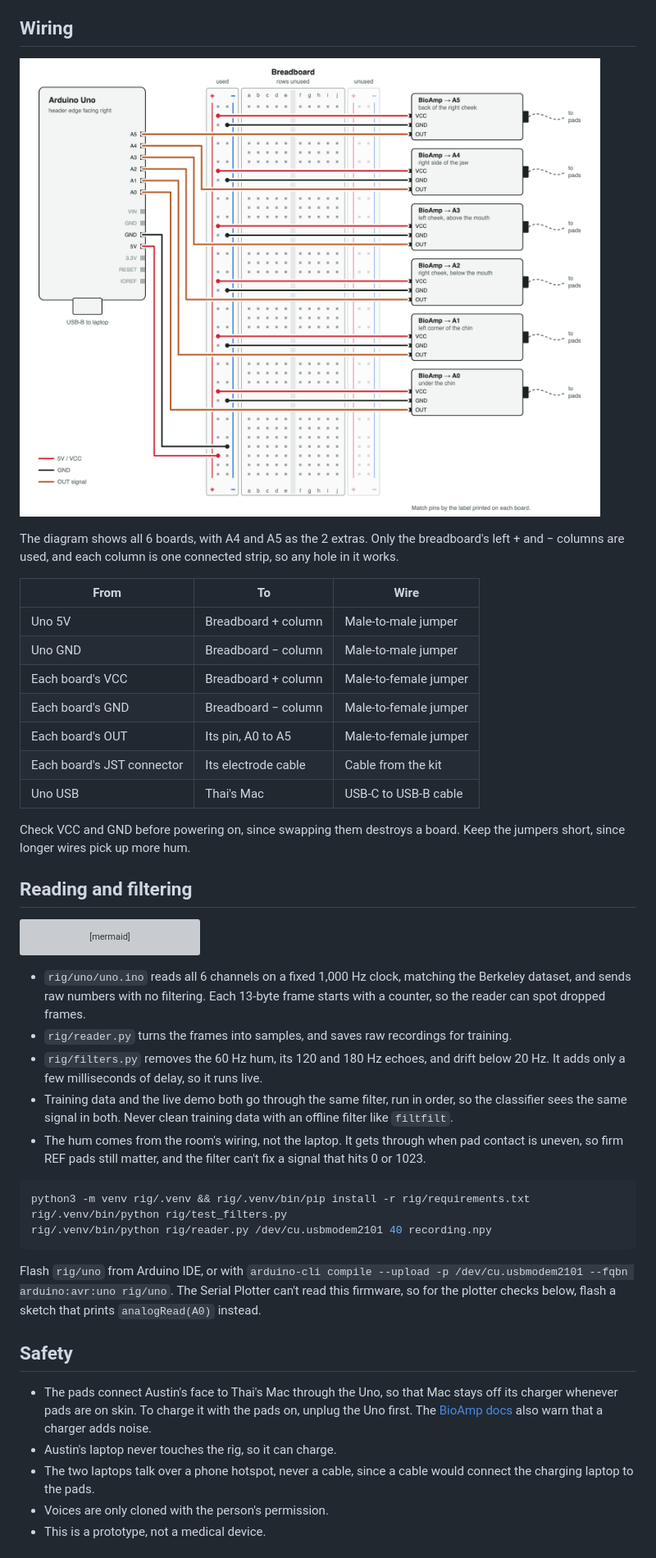
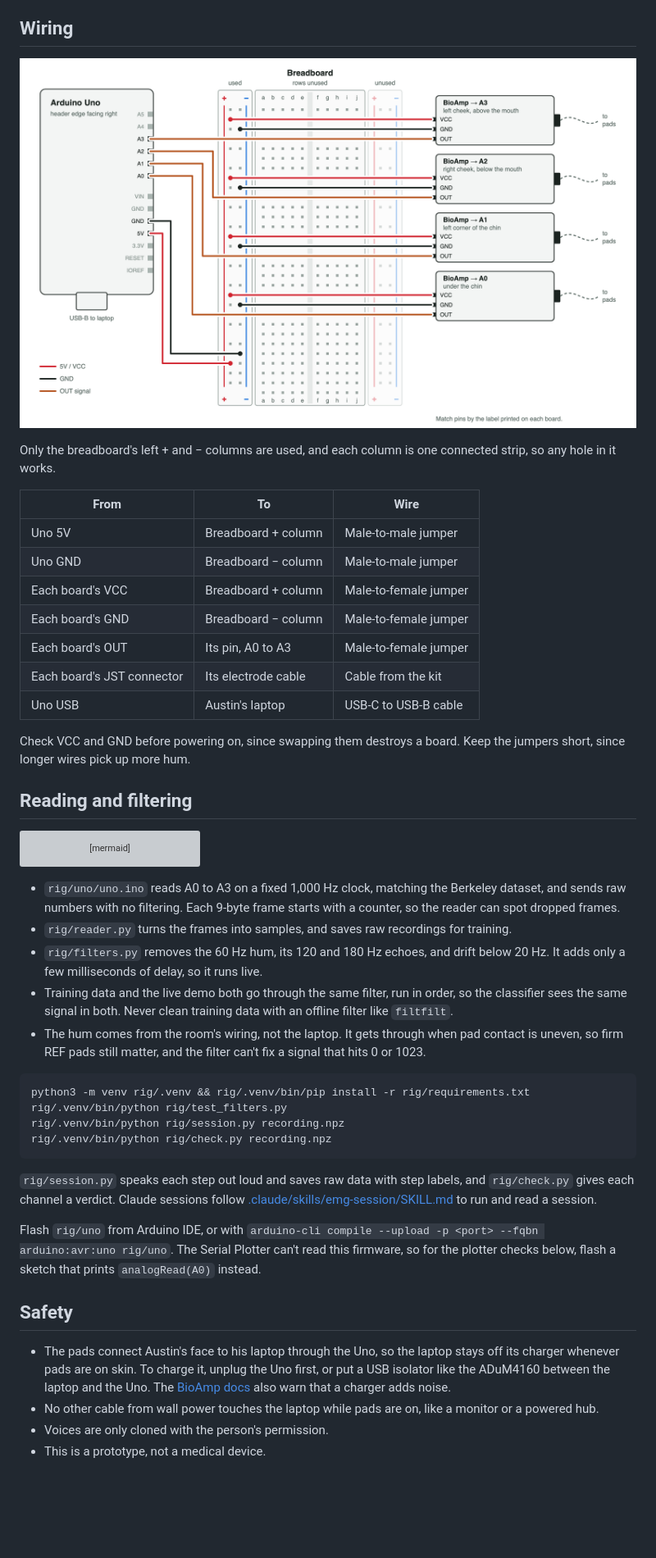
Before and after one commit to thaimtl/Reclaim, a Markdown page: HARDWARE.md, the part around one of its changes. Shown at 82% size. Drawn GitHub-style; pictures changed too: images/wiring.png; blank space fills up the shorter version; grey boxes are pictures that could not be loaded.

Commit message:
feat(rig): switch to 4 channels and add session recorder and checker

````diff
--- a/HARDWARE.md
+++ b/HARDWARE.md
@@ -58,7 +55,6 @@ You can feel it with two fingers under your chin while saying "ta ta ta", then "
 
 ![Wiring: the Uno's 5V and GND go to the breadboard's left + and − columns, each BioAmp takes VCC and GND from those columns, and each OUT goes to its own analog pin](images/wiring.png)
 
-The diagram shows all 6 boards, with A4 and A5 as the 2 extras.
 Only the breadboard's left + and − columns are used, and each column is one connected strip, so any hole in it works.
 
 | From | To | Wire |
@@ -67,9 +63,9 @@ Only the breadboard's left + and − columns are used, and each column is one co
 | Uno GND | Breadboard − column | Male-to-male jumper |
 | Each board's VCC | Breadboard + column | Male-to-female jumper |
 | Each board's GND | Breadboard − column | Male-to-female jumper |
-| Each board's OUT | Its pin, A0 to A5 | Male-to-female jumper |
+| Each board's OUT | Its pin, A0 to A3 | Male-to-female jumper |
 | Each board's JST connector | Its electrode cable | Cable from the kit |
-| Uno USB | Thai's Mac | USB-C to USB-B cable |
+| Uno USB | Austin's laptop | USB-C to USB-B cable |
 
 Check VCC and GND before powering on, since swapping them destroys a board.
 Keep the jumpers short, since longer wires pick up more hum.
@@ -85,8 +81,8 @@ flowchart LR
     F --> C[Classifier]
 ```
 
-- `rig/uno/uno.ino` reads all 6 channels on a fixed 1,000 Hz clock, matching the Berkeley dataset, and sends raw numbers with no filtering.
-  Each 13-byte frame starts with a counter, so the reader can spot dropped frames.
+- `rig/uno/uno.ino` reads A0 to A3 on a fixed 1,000 Hz clock, matching the Berkeley dataset, and sends raw numbers with no filtering.
+  Each 9-byte frame starts with a counter, so the reader can spot dropped frames.
 - `rig/reader.py` turns the frames into samples, and saves raw recordings for training.
 - `rig/filters.py` removes the 60 Hz hum, its 120 and 180 Hz echoes, and drift below 20 Hz.
   It adds only a few milliseconds of delay, so it runs live.
@@ -98,19 +94,22 @@ flowchart LR
 ```bash
 python3 -m venv rig/.venv && rig/.venv/bin/pip install -r rig/requirements.txt
 rig/.venv/bin/python rig/test_filters.py
-rig/.venv/bin/python rig/reader.py /dev/cu.usbmodem2101 40 recording.npy
+rig/.venv/bin/python rig/session.py recording.npz
+rig/.venv/bin/python rig/check.py recording.npz
 ```
 
-Flash `rig/uno` from Arduino IDE, or with `arduino-cli compile --upload -p /dev/cu.usbmodem2101 --fqbn arduino:avr:uno rig/uno`.
+`rig/session.py` speaks each step out loud and saves raw data with step labels, and `rig/check.py` gives each channel a verdict.
+Claude sessions follow [.claude/skills/emg-session/SKILL.md](.claude/skills/emg-session/SKILL.md) to run and read a session.
+
+Flash `rig/uno` from Arduino IDE, or with `arduino-cli compile --upload -p <port> --fqbn arduino:avr:uno rig/uno`.
 The Serial Plotter can't read this firmware, so for the plotter checks below, flash a sketch that prints `analogRead(A0)` instead.
 
 ## Safety
 
-- The pads connect Austin's face to Thai's Mac through the Uno, so that Mac stays off its charger whenever pads are on skin.
-  To charge it with the pads on, unplug the Uno first.
+- The pads connect Austin's face to his laptop through the Uno, so the laptop stays off its charger whenever pads are on skin.
+  To charge it, unplug the Uno first, or put a USB isolator like the ADuM4160 between the laptop and the Uno.
   The [BioAmp docs](https://docs.upsidedownlabs.tech/hardware/bioamp/bioamp-exg-pill/index.html) also warn that a charger adds noise.
-- Austin's laptop never touches the rig, so it can charge.
-- The two laptops talk over a phone hotspot, never a cable, since a cable would connect the charging laptop to the pads.
+- No other cable from wall power touches the laptop while pads are on, like a monitor or a powered hub.
 - Voices are only cloned with the person's permission.
 - This is a prototype, not a medical device.
 
````
Also changed, not shown: other parts of HARDWARE.md (+14 -17 lines), CLAUDE.md (+2 -2 lines), README.md (+2 -2 lines), images/pad-placement.png, 8 other files.
